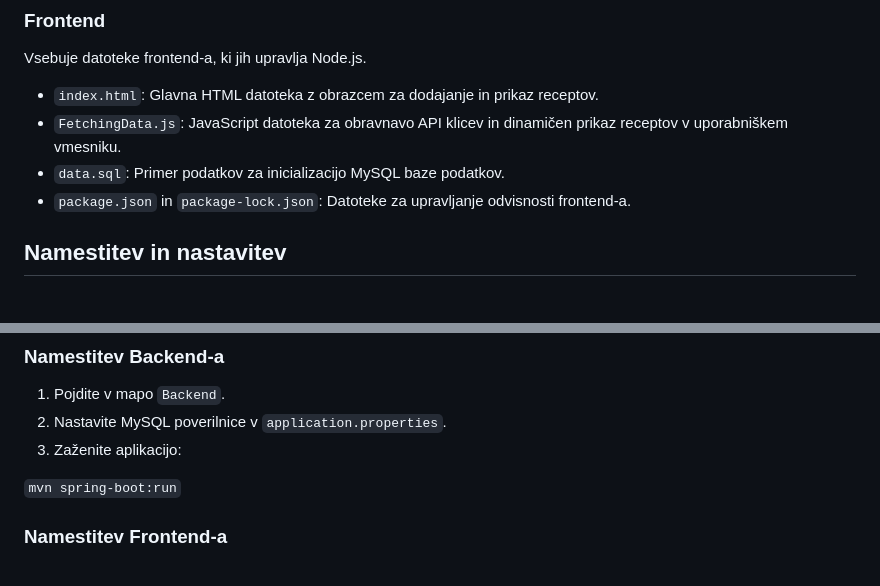
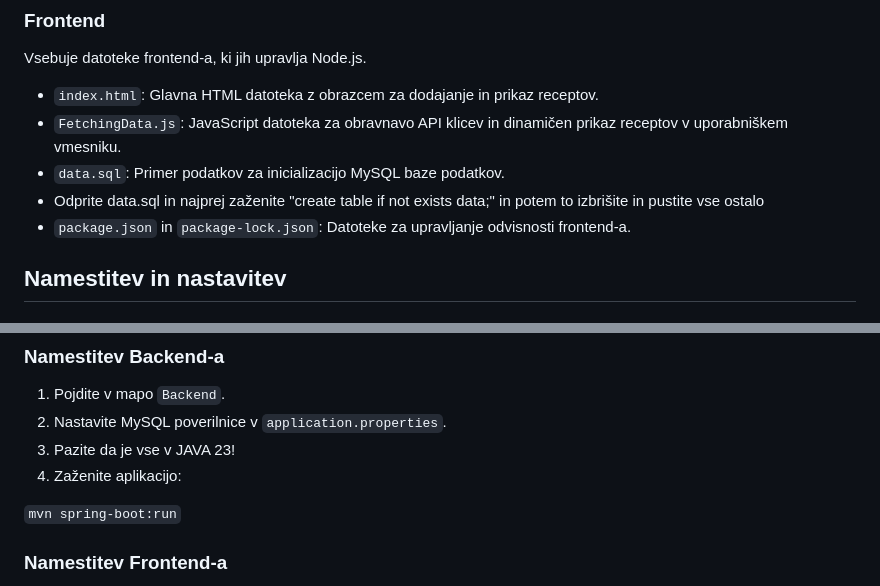
Before and after one commit to Suzanaxx/Recepti, a Markdown page: README.md, 2 parts joined by grey strips. GitHub-like rendering.

```diff
--- a/README.md
+++ b/README.md
@@ -31,6 +31,7 @@ Vsebuje datoteke frontend-a, ki jih upravlja Node.js.
 - `index.html`: Glavna HTML datoteka z obrazcem za dodajanje in prikaz receptov.
 - `FetchingData.js`: JavaScript datoteka za obravnavo API klicev in dinamičen prikaz receptov v uporabniškem vmesniku.
 - `data.sql`: Primer podatkov za inicializacijo MySQL baze podatkov.
+- Odprite data.sql in najprej zaženite "create table if not exists data;" in potem to izbrišite in pustite vse ostalo
 - `package.json` in `package-lock.json`: Datoteke za upravljanje odvisnosti frontend-a.
 
 ## Namestitev in nastavitev
@@ -43,7 +44,8 @@ Vsebuje datoteke frontend-a, ki jih upravlja Node.js.
 ### Namestitev Backend-a
 1. Pojdite v mapo `Backend`.
 2. Nastavite MySQL poverilnice v `application.properties`.
-3. Zaženite aplikacijo:
+3. Pazite da je vse v JAVA 23!
+4. Zaženite aplikacijo:
 
 `mvn spring-boot:run`
 
```
